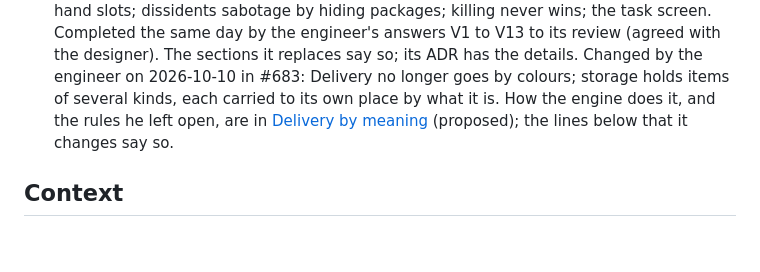
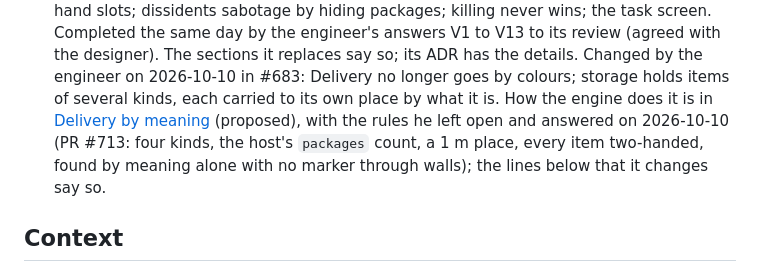
Before and after one commit to xperiaroco2/prime-game, a Markdown page: docs/decisions/2026-09-29-mvp-rules.md, the part around the change. Drawn GitHub-style; blank space fills up the shorter version.

Commit message:
docs(decisions): the MVP rules' trail names the engineer's Delivery answers (#683)
The amendment line no longer says the rules are left open: the engineer
answered them on PR #713, and the line names the gist (four kinds, the
host's count, a 1 m place, two-handed items, by meaning alone).

Co-Authored-By: Claude Opus 5.5 <noreply@anthropic.com>

```diff
--- a/docs/decisions/2026-09-29-mvp-rules.md
+++ b/docs/decisions/2026-09-29-mvp-rules.md
@@ -13,8 +13,9 @@
   screen. Completed the same day by the engineer's answers V1 to V13 to its review (agreed with the designer). The
   sections it replaces say so; its ADR has the details. Changed by the engineer on 2026-10-10 in #683: Delivery no
   longer goes by colours; storage holds items of several kinds, each carried to its own place by what it is. How the
-  engine does it, and the rules he left open, are in [Delivery by meaning](2026-10-10-delivery-by-meaning.md)
-  (proposed); the lines below that it changes say so.
+  engine does it is in [Delivery by meaning](2026-10-10-delivery-by-meaning.md) (proposed), with the rules he left open
+  and answered on 2026-10-10 (PR #713: four kinds, the host's `packages` count, a 1 m place, every item two-handed,
+  found by meaning alone with no marker through walls); the lines below that it changes say so.
 
 ## Context
 M2 starts the real game, and the rules it builds need a source every session can read: the chat in which the engineer
```
